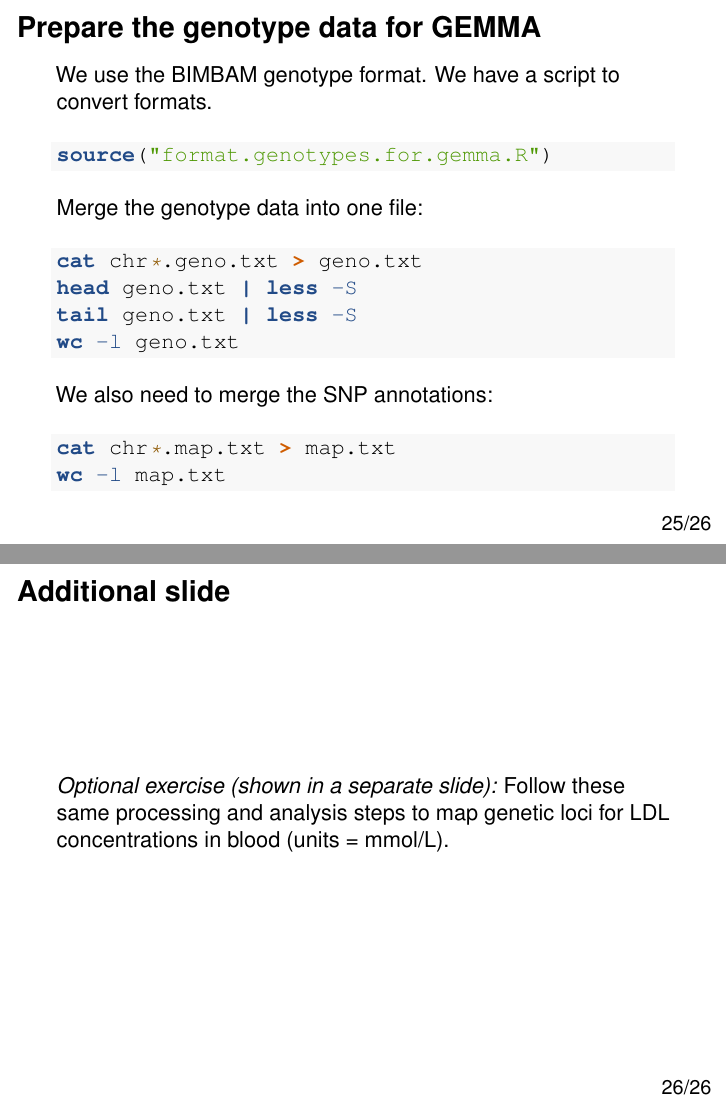
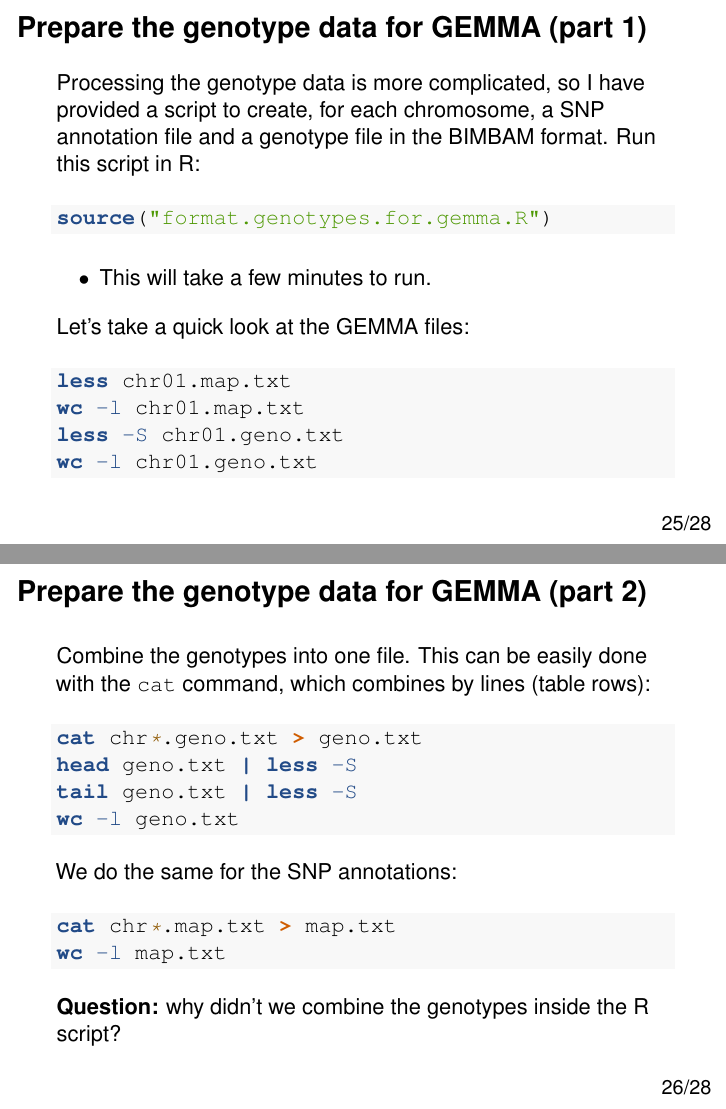
Before and after one commit to rcc-uchicago/genetic-data-analysis-2, an R Markdown document (code/slides.Rmd): pages 25 and 26 of 26 before the commit and pages 25 and 26 of 28 after it, joined at a grey line. Rendered offline with R 4.5, knitr and Pandoc, then LaTeX, with nearby package versions.

Commit message:
Added steps to prepare the genotype data.

````diff
--- a/TODO.txt
+++ b/TODO.txt
@@ -6,3 +6,5 @@
 * Send email to workshop participants.
 
 * Add people to thank in the Credits section of the README.
+
+* Incorporate materials from pcarbo/genetic-data-analysis-rcc-2.
--- a/code/slides.Rmd
+++ b/code/slides.Rmd
@@ -391,17 +391,33 @@ write.table(data.frame(1,sex,pheno$Weight.Diss),
 
 Also, a column of ones is needed for the intercept in GEMMA.
 
-Prepare the genotype data for GEMMA
-===================================
+Prepare the genotype data for GEMMA (part 1)
+============================================
 
-We use the BIMBAM genotype format. We have a script to convert
-formats.
+Processing the genotype data is more complicated, so I have provided a
+script to create, for each chromosome, a SNP annotation file and a
+genotype file in the BIMBAM format. Run this script in R:
 
 ```{r write-genotype-data, eval=FALSE}
 source("format.genotypes.for.gemma.R")
 ```
 
-Merge the genotype data into one file:
++ This will take a few minutes to run.
+
+Let's take a quick look at the GEMMA files:
+
+```{bash inspect-gemma-files, eval=FALSE}
+less chr01.map.txt
+wc -l chr01.map.txt
+less -S chr01.geno.txt
+wc -l chr01.geno.txt
+```
+
+Prepare the genotype data for GEMMA (part 2)
+============================================
+
+Combine the genotypes into one file. This can be easily done with
+the `cat` command, which combines by lines (table rows):
 
 ```{bash merge-genotype-data, eval=FALSE}
 cat chr*.geno.txt > geno.txt
@@ -410,9 +426,14 @@ tail geno.txt | less -S
 wc -l geno.txt
 ```
 
-We also need to merge the SNP annotations:
+We do the same for the SNP annotations:
 
 ```{bash merge-snp-data, eval=FALSE}
 cat chr*.map.txt > map.txt
 wc -l map.txt
 ```
+
+**Question:** why didn't we combine the genotypes inside the R
+script?
+
+Prepare the genotype data for GEMMA (part 3)
````
Also changed, not shown: code/slides.Rmd (5 more changed lines).
